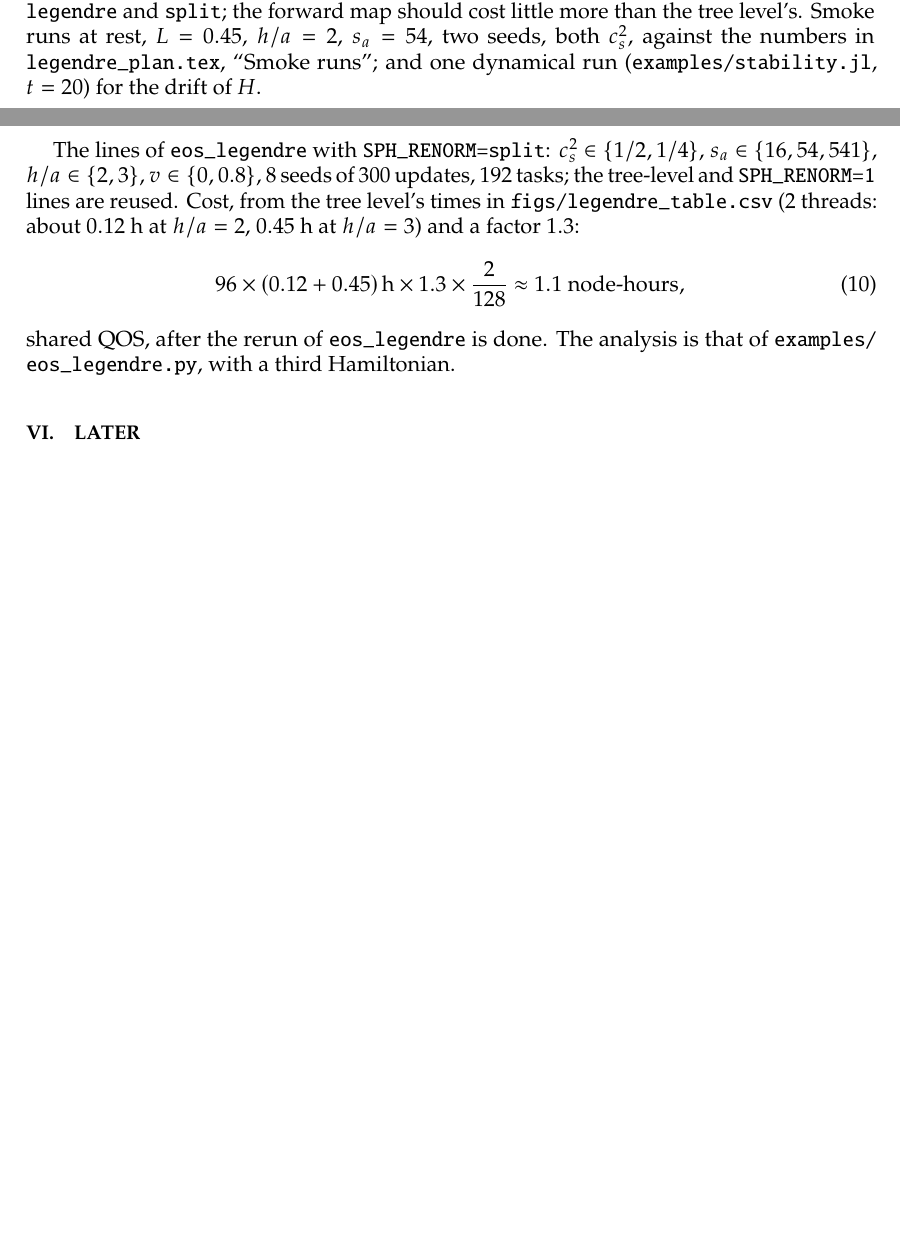
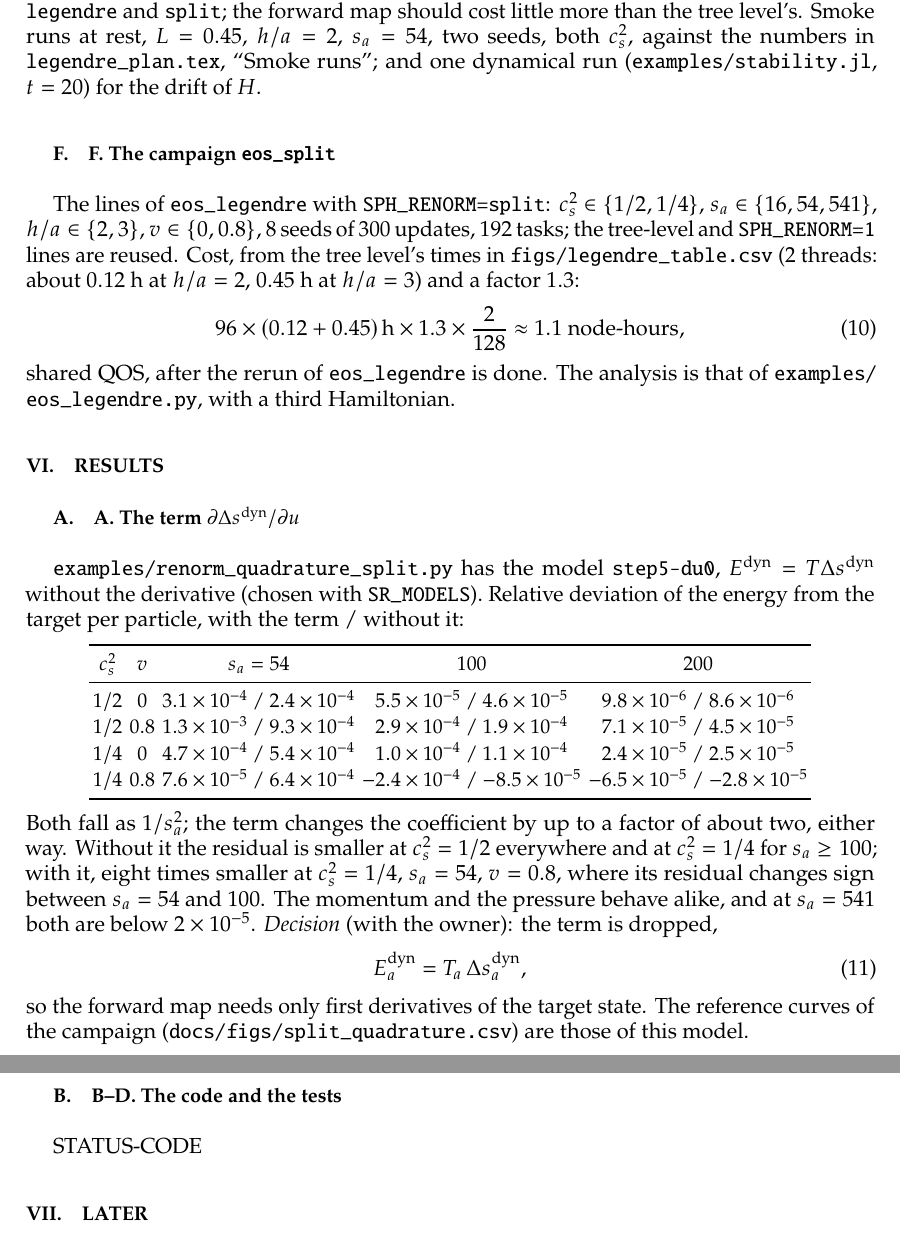
Before and after one commit to derek-teaney/stochastic-sph, a LaTeX paper (docs/step5_plan.tex): two parts of pages 6 and 7 of 7 before the commit and two parts of pages 7 and 8 of 8 after it, joined at a grey line, cut so that both start at the same text, the shorter picture padded with empty space. Compiled offline with pdfLaTeX.

Commit message:
split: inverse stops at the forward map's accuracy (1e-12) and returns no state below the label boundary; step5_plan Results: A
Co-Authored-By: Claude Opus 5.5 <noreply@anthropic.com>

```diff
--- a/docs/step5_plan.tex
+++ b/docs/step5_plan.tex
@@ -260,6 +260,41 @@
 shared QOS, after the rerun of \texttt{eos\_legendre} is done.  The analysis is that of \nolinkurl{examples/eos_legendre.py}, with a third Hamiltonian.
 
 %=============================================================================
+\section{Results}
+\label{sec:results}
+
+\subsection{A. The term \texorpdfstring{$\partial\Delta s^{\rm dyn}/\partial u$}{dDs/du}}
+
+\nolinkurl{examples/renorm_quadrature_split.py} has the model \texttt{step5-du0}, $E^{\rm dyn}=T\Delta s^{\rm dyn}$ without the derivative (chosen with
+\texttt{SR\_MODELS}).  Relative deviation of the energy from the target per particle, with the term / without it:
+\begin{center}
+\small
+\begin{tabular}{cc ccc}
+\toprule
+$c_s^2$ & $v$ & $s_a=54$ & $100$ & $200$ \\
+\midrule
+$1/2$ & $0$   & $3.1\times10^{-4}$ / $2.4\times10^{-4}$ & $5.5\times10^{-5}$ / $4.6\times10^{-5}$ & $9.8\times10^{-6}$ / $8.6\times10^{-6}$ \\
+$1/2$ & $0.8$ & $1.3\times10^{-3}$ / $9.3\times10^{-4}$ & $2.9\times10^{-4}$ / $1.9\times10^{-4}$ & $7.1\times10^{-5}$ / $4.5\times10^{-5}$ \\
+$1/4$ & $0$   & $4.7\times10^{-4}$ / $5.4\times10^{-4}$ & $1.0\times10^{-4}$ / $1.1\times10^{-4}$ & $2.4\times10^{-5}$ / $2.5\times10^{-5}$ \\
+$1/4$ & $0.8$ & $7.6\times10^{-5}$ / $6.4\times10^{-4}$ & $-2.4\times10^{-4}$ / $-8.5\times10^{-5}$ & $-6.5\times10^{-5}$ / $-2.8\times10^{-5}$ \\
+\bottomrule
+\end{tabular}
+\end{center}
+Both fall as $1/s_a^2$; the term changes the coefficient by up to a factor of about two, either way.  Without it the residual is smaller at $c_s^2=1/2$
+everywhere and at $c_s^2=1/4$ for $s_a\ge100$; with it, eight times smaller at $c_s^2=1/4$, $s_a=54$, $v=0.8$, where its residual changes sign between
+$s_a=54$ and $100$.  The momentum and the pressure behave alike, and at $s_a=541$ both are below $2\times10^{-5}$.  \emph{Decision} (with the owner): the
+term is dropped,
+\st
+E^{\rm dyn}_a=T_a\,\Delta s^{\rm dyn}_a ,
+\stp
+so the forward map needs only first derivatives of the target state.  The reference curves of the campaign (\nolinkurl{docs/figs/split_quadrature.csv})
+are those of this model.
+
+\subsection{B--D. The code and the tests}
+
+STATUS-CODE
+
+%=============================================================================
 \section{Later}
 \label{sec:later}
 
```
Also changed, not shown: 2 other files.
